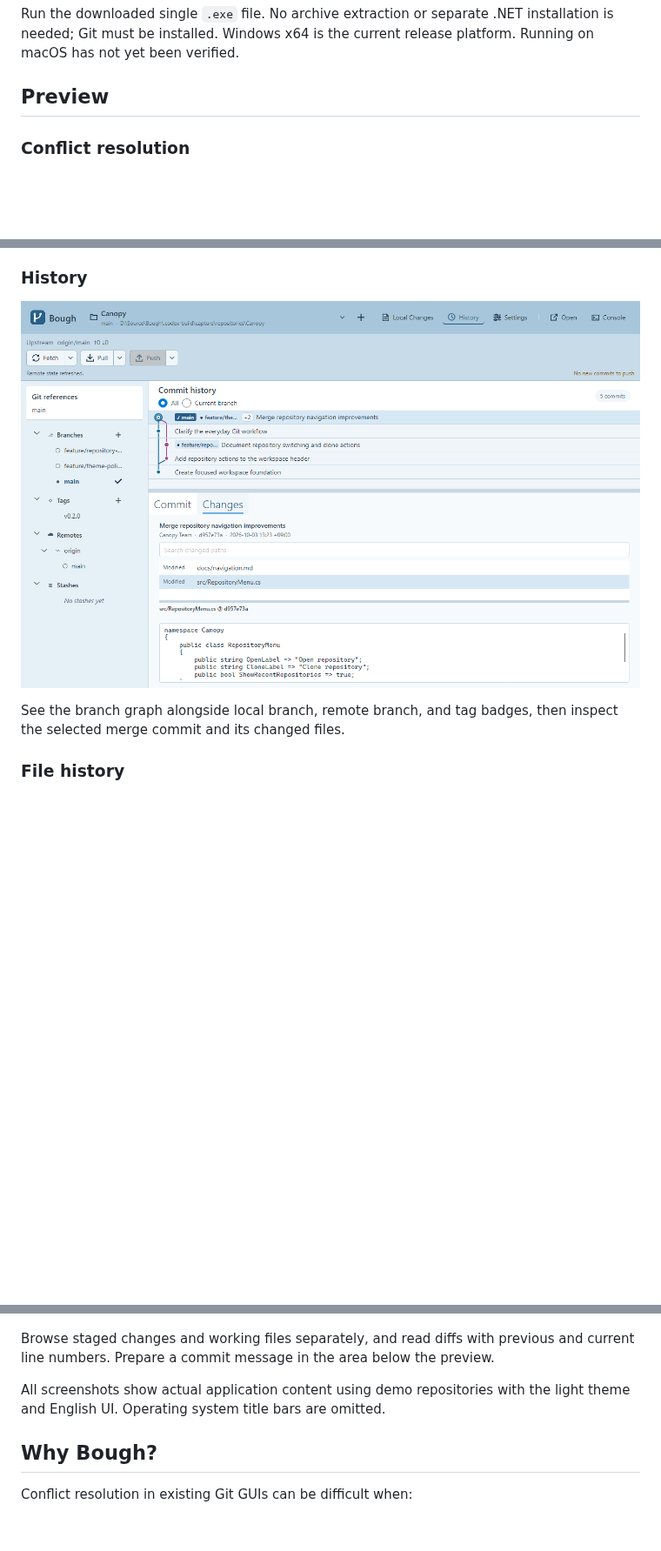
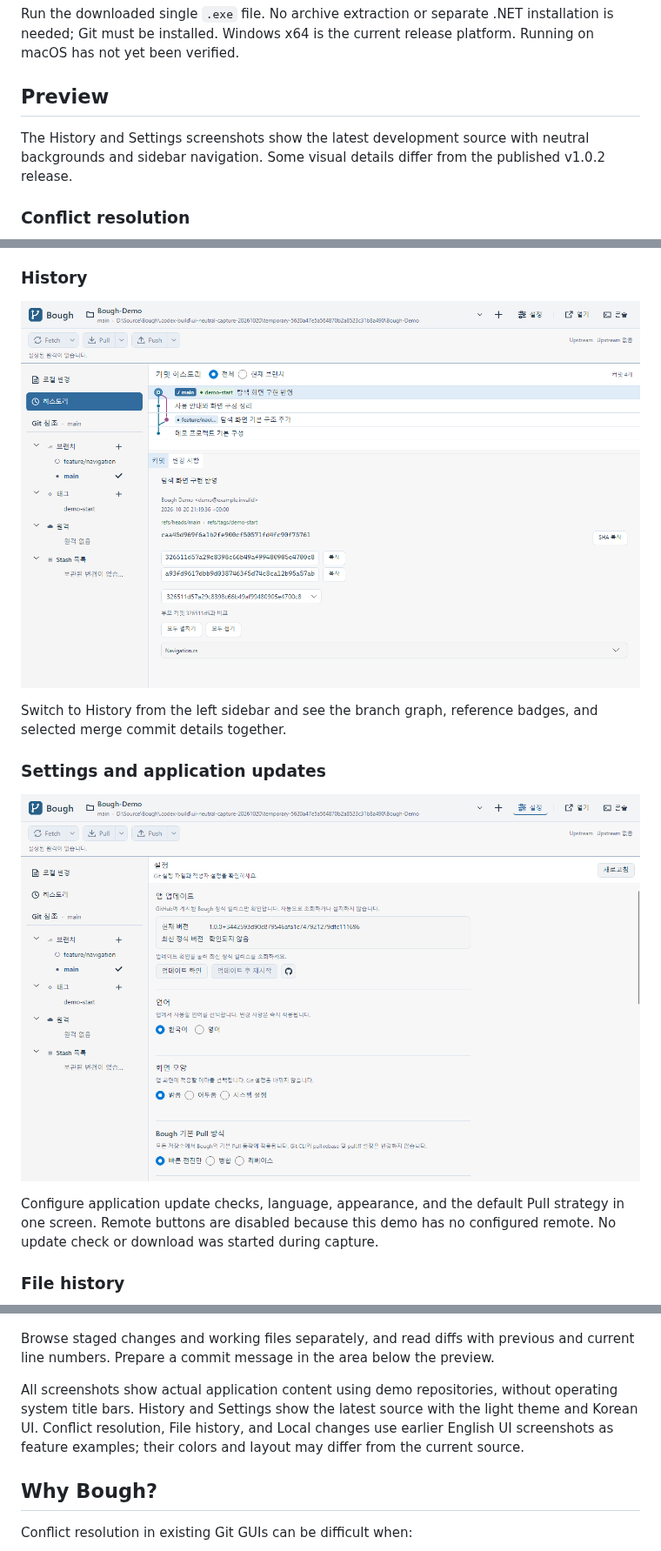
Before and after one commit to EomTaeWook/Bough, a Markdown page: README.en.md, 3 parts joined by grey strips. Shown at 87% size. Drawn GitHub-style; pictures changed too: Docs/images/history.png, Docs/images/settings.png (added); blank space fills up the shorter version.

```diff
--- a/README.en.md
+++ b/README.en.md
@@ -16,6 +16,8 @@ Run the downloaded single `.exe` file. No archive extraction or separate .NET in
 
 ## Preview
 
+The History and Settings screenshots show the latest development source with neutral backgrounds and sidebar navigation. Some visual details differ from the published v1.0.2 release.
+
 ### Conflict resolution
 
 ![Bough conflict window showing both changes, individual and batch choices, and the final file preview](Docs/images/conflict.png)
@@ -28,5 +30,11 @@ This screen shows a reproduced text merge conflict. Compare both sources, resolv
 
-See the branch graph alongside local branch, remote branch, and tag badges, then inspect the selected merge commit and its changed files.
+Switch to History from the left sidebar and see the branch graph, reference badges, and selected merge commit details together.
+
+### Settings and application updates
+
+![Latest Bough Settings showing update checks, language, the light theme, and the default Pull strategy](Docs/images/settings.png)
+
+Configure application update checks, language, appearance, and the default Pull strategy in one screen. Remote buttons are disabled because this demo has no configured remote. No update check or download was started during capture.
 
 ### File history
 
@@ -40,7 +48,7 @@ Right-click a changed file and choose History to open a dedicated window with it
 
 Browse staged changes and working files separately, and read diffs with previous and current line numbers. Prepare a commit message in the area below the preview.
 
-All screenshots show actual application content using demo repositories with the light theme and English UI. Operating system title bars are omitted.
+All screenshots show actual application content using demo repositories, without operating system title bars. History and Settings show the latest source with the light theme and Korean UI. Conflict resolution, File history, and Local changes use earlier English UI screenshots as feature examples; their colors and layout may differ from the current source.
 
 ## Why Bough?
 
```
Also changed, not shown: other parts of README.en.md (+1 -1 lines), Docs/CurrentStatus.md (+9 -1 lines), README.md (+11 -3 lines).
